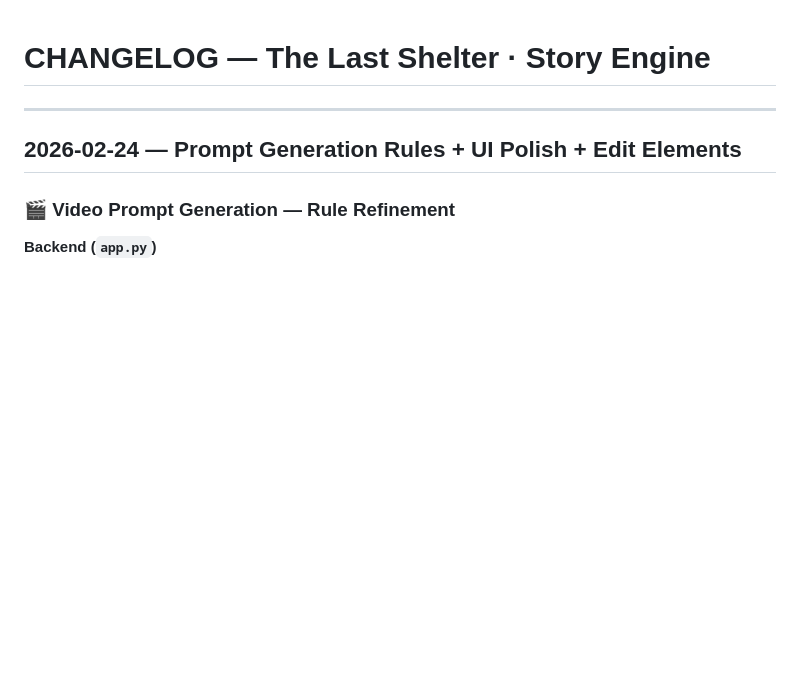
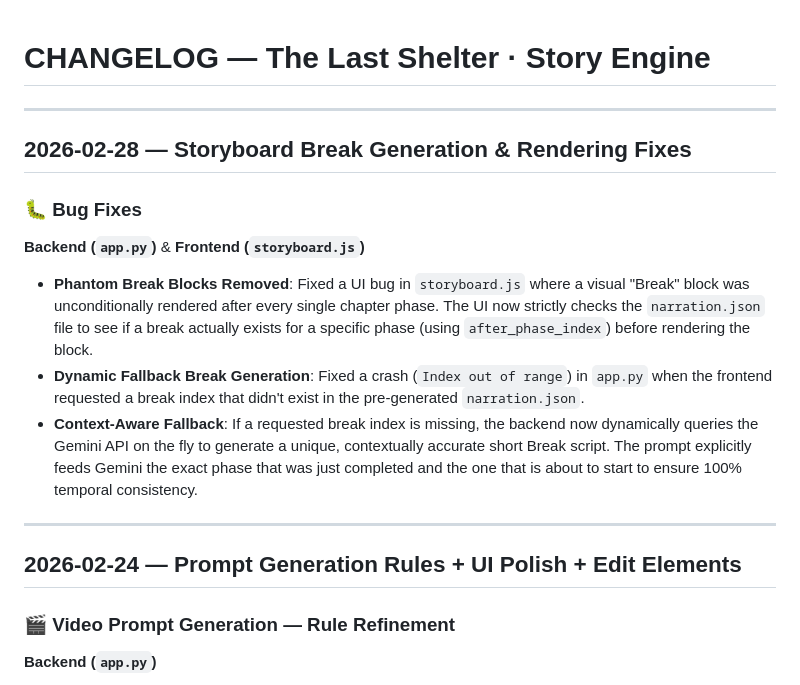
Before and after one commit to alexcasama/the-last-shelter-app, a Markdown page: CHANGELOG.md, the part around the change. Drawn GitHub-style; blank space fills up the shorter version.

Commit message:
docs: add break storyboard generation fixes to changelog

```diff
--- a/CHANGELOG.md
+++ b/CHANGELOG.md
@@ -1,4 +1,14 @@
 # CHANGELOG — The Last Shelter · Story Engine
+
+---
+
+## 2026-02-28 — Storyboard Break Generation & Rendering Fixes
+
+### 🐛 Bug Fixes
+**Backend (`app.py`)** & **Frontend (`storyboard.js`)**
+- **Phantom Break Blocks Removed**: Fixed a UI bug in `storyboard.js` where a visual "Break" block was unconditionally rendered after every single chapter phase. The UI now strictly checks the `narration.json` file to see if a break actually exists for a specific phase (using `after_phase_index`) before rendering the block.
+- **Dynamic Fallback Break Generation**: Fixed a crash (`Index out of range`) in `app.py` when the frontend requested a break index that didn't exist in the pre-generated `narration.json`.
+- **Context-Aware Fallback**: If a requested break index is missing, the backend now dynamically queries the Gemini API on the fly to generate a unique, contextually accurate short Break script. The prompt explicitly feeds Gemini the exact phase that was just completed and the one that is about to start to ensure 100% temporal consistency.
 
 ---
 
```
